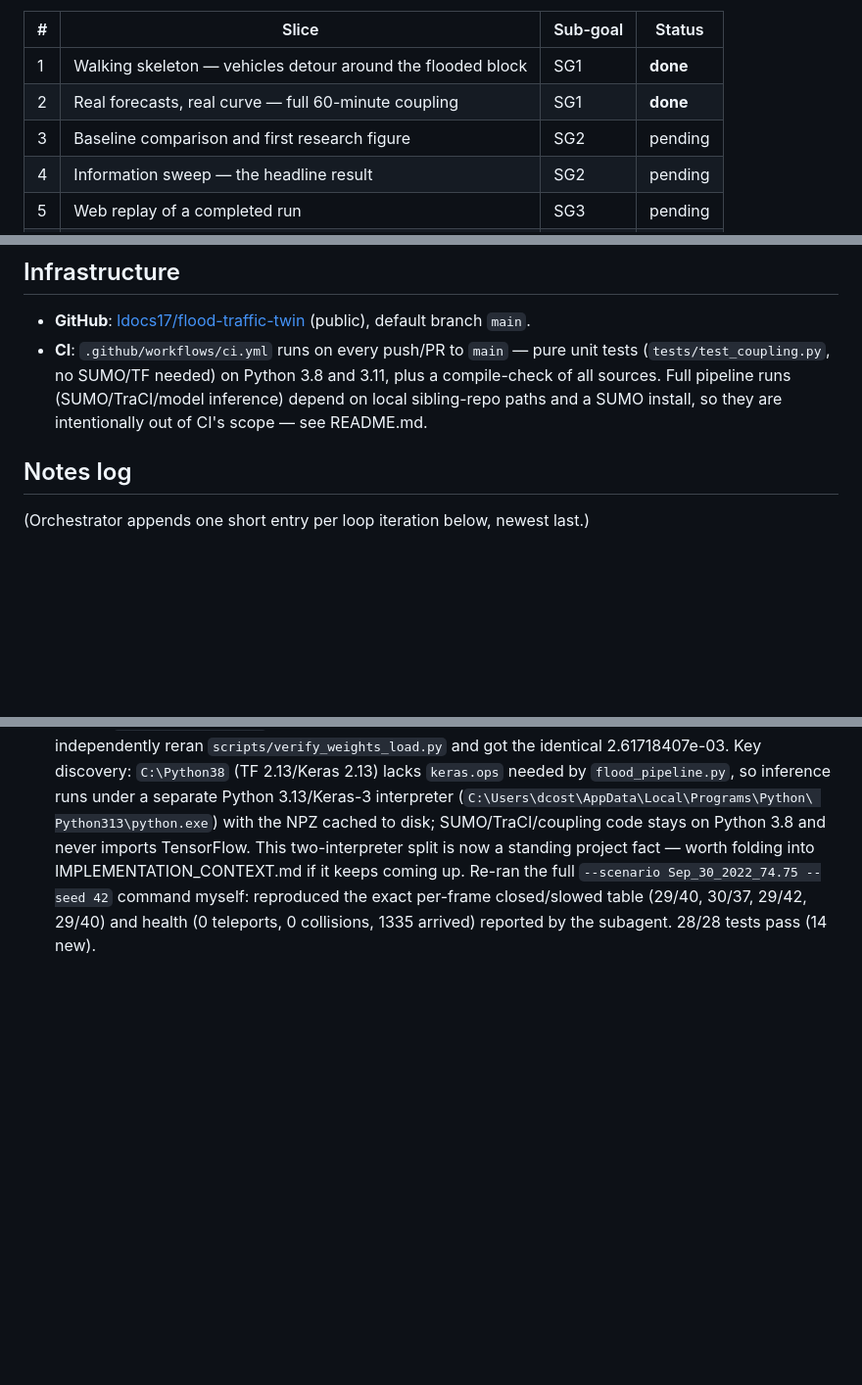
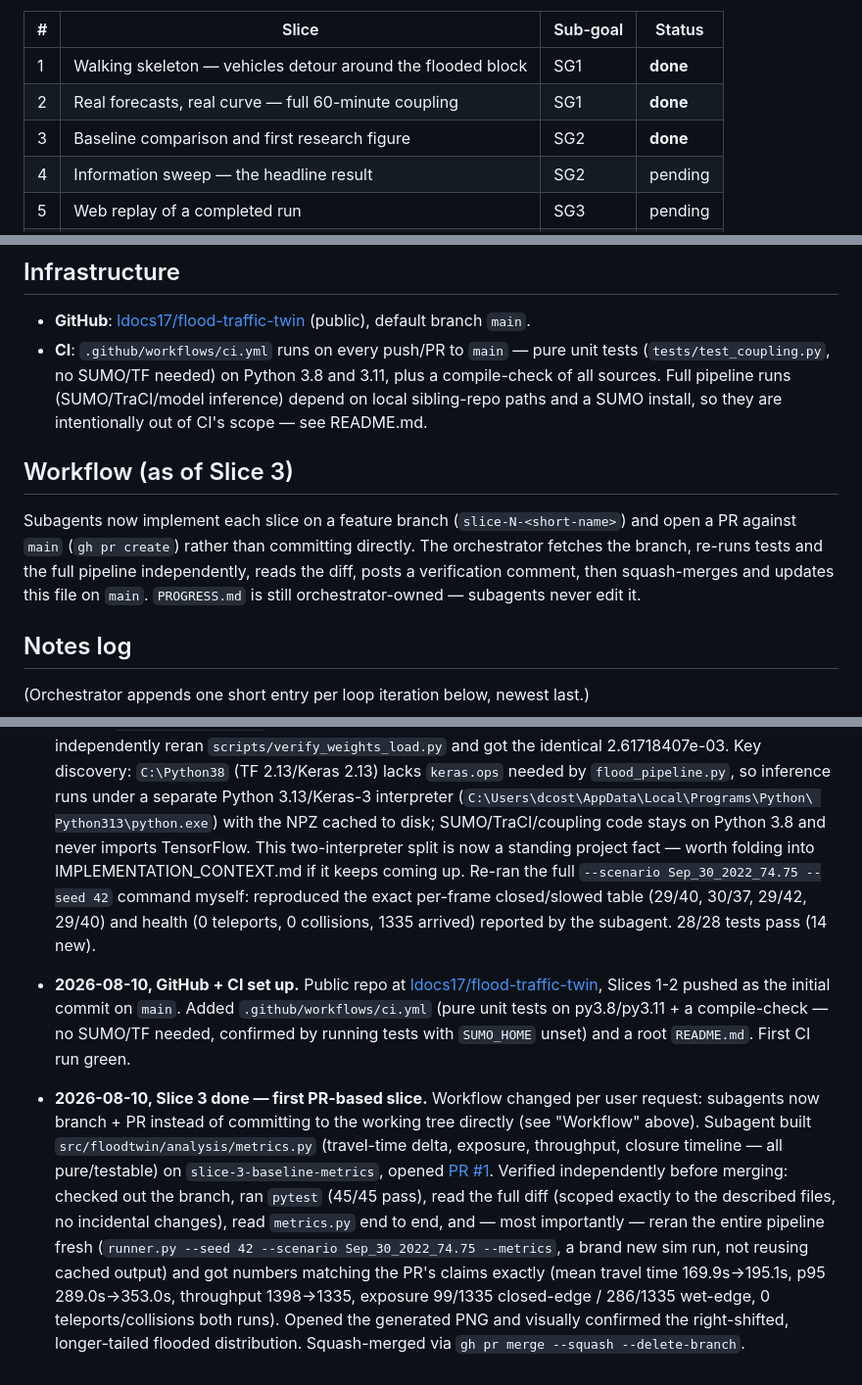
Before and after one commit to ldocs17/flood-traffic-twin, a Markdown page: PROGRESS.md, 3 parts joined by grey strips. Shown at 98% size. Drawn GitHub-style; blank space fills up the shorter version.

Commit message:
Mark Slice 3 complete; document PR-based slice workflow
Co-Authored-By: Claude Sonnet 5 <noreply@anthropic.com>

```diff
--- a/PROGRESS.md
+++ b/PROGRESS.md
@@ -8,7 +8,7 @@ slice per loop iteration; the orchestrator verifies before checking it off here.
 |---|-------|----------|--------|
 | 1 | Walking skeleton — vehicles detour around the flooded block | SG1 | **done** |
 | 2 | Real forecasts, real curve — full 60-minute coupling | SG1 | **done** |
-| 3 | Baseline comparison and first research figure | SG2 | pending |
+| 3 | Baseline comparison and first research figure | SG2 | **done** |
 | 4 | Information sweep — the headline result | SG2 | pending |
 | 5 | Web replay of a completed run | SG3 | pending |
 | 6 | Run from the browser | SG3 | pending |
@@ -27,6 +27,14 @@ from this loop.
   compile-check of all sources. Full pipeline runs (SUMO/TraCI/model inference) depend
   on local sibling-repo paths and a SUMO install, so they are intentionally out of CI's
   scope — see README.md.
+
+## Workflow (as of Slice 3)
+
+Subagents now implement each slice on a feature branch (`slice-N-<short-name>`) and
+open a PR against `main` (`gh pr create`) rather than committing directly. The
+orchestrator fetches the branch, re-runs tests and the full pipeline independently,
+reads the diff, posts a verification comment, then squash-merges and updates this file
+on `main`. `PROGRESS.md` is still orchestrator-owned — subagents never edit it.
 
 ## Notes log
 
@@ -63,3 +71,25 @@ from this loop.
   reproduced the exact per-frame closed/slowed table (29/40, 30/37, 29/42, 29/40) and
   health (0 teleports, 0 collisions, 1335 arrived) reported by the subagent. 28/28
   tests pass (14 new).
+
+- **2026-08-10, GitHub + CI set up.** Public repo at
+  [ldocs17/flood-traffic-twin](https://github.com/ldocs17/flood-traffic-twin), Slices
+  1-2 pushed as the initial commit on `main`. Added `.github/workflows/ci.yml` (pure
+  unit tests on py3.8/py3.11 + a compile-check — no SUMO/TF needed, confirmed by
+  running tests with `SUMO_HOME` unset) and a root `README.md`. First CI run green.
+
+- **2026-08-10, Slice 3 done — first PR-based slice.** Workflow changed per user
+  request: subagents now branch + PR instead of committing to the working tree
+  directly (see "Workflow" above). Subagent built `src/floodtwin/analysis/metrics.py`
+  (travel-time delta, exposure, throughput, closure timeline — all pure/testable) on
+  `slice-3-baseline-metrics`, opened
+  [PR #1](https://github.com/ldocs17/flood-traffic-twin/pull/1). Verified
+  independently before merging: checked out the branch, ran `pytest` (45/45 pass),
+  read the full diff (scoped exactly to the described files, no incidental changes),
+  read `metrics.py` end to end, and — most importantly — reran the entire pipeline
+  fresh (`runner.py --seed 42 --scenario Sep_30_2022_74.75 --metrics`, a brand new
+  sim run, not reusing cached output) and got numbers matching the PR's claims exactly
+  (mean travel time 169.9s→195.1s, p95 289.0s→353.0s, throughput 1398→1335, exposure
+  99/1335 closed-edge / 286/1335 wet-edge, 0 teleports/collisions both runs). Opened
+  the generated PNG and visually confirmed the right-shifted, longer-tailed flooded
+  distribution. Squash-merged via `gh pr merge --squash --delete-branch`.
```
